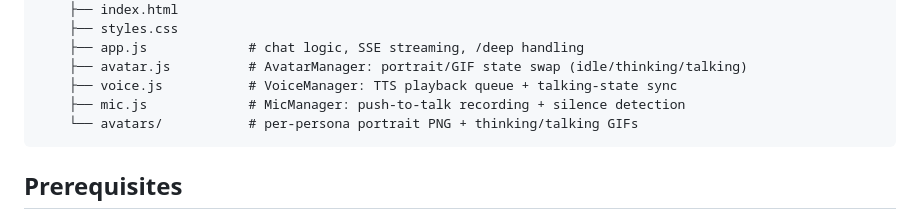
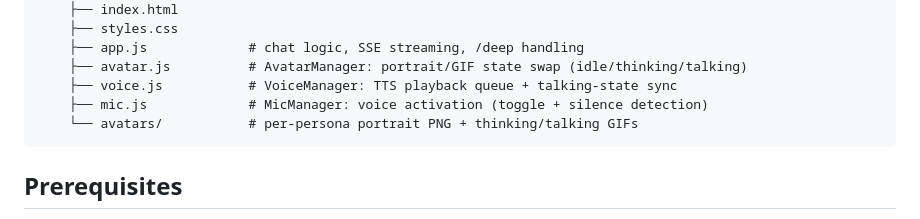
Before and after one commit to Yugikratos/my-council, a Markdown page: README.md, the part around the change. Rendered like a GitHub page.

Commit message:
docs: call mic feature "voice activation" not "push-to-talk"
mic.js is click-to-toggle + silence detection + auto-resume (its own
header: "Toggle-with-Silence-Detection"), not hold-to-talk PTT. Fix the
one stale label in the project-structure listing to match.

Co-Authored-By: Claude Opus 4.8 <noreply@anthropic.com>

````diff
--- a/README.md
+++ b/README.md
@@ -90,7 +90,7 @@ my-council/
     ├── app.js             # chat logic, SSE streaming, /deep handling
     ├── avatar.js          # AvatarManager: portrait/GIF state swap (idle/thinking/talking)
     ├── voice.js           # VoiceManager: TTS playback queue + talking-state sync
-    ├── mic.js             # MicManager: push-to-talk recording + silence detection
+    ├── mic.js             # MicManager: voice activation (toggle + silence detection)
     └── avatars/           # per-persona portrait PNG + thinking/talking GIFs
 ```
 
````
